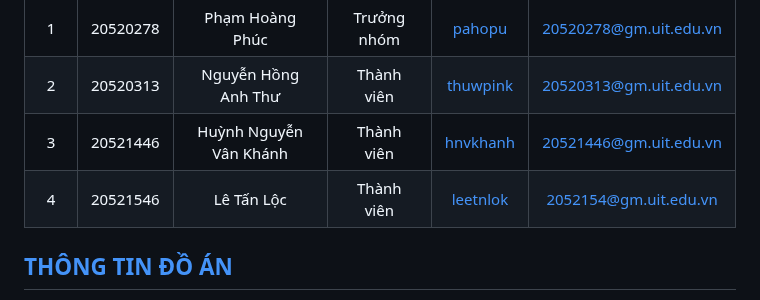
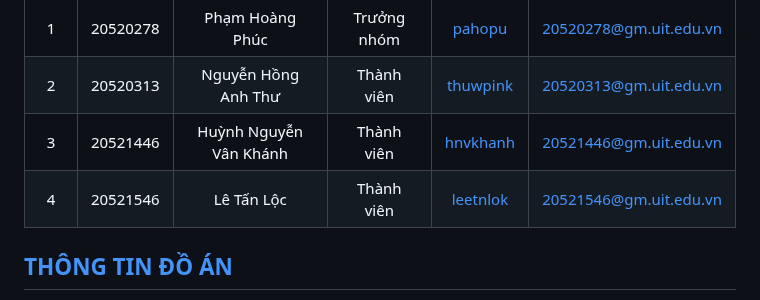
Before and after one commit to pahopu/CS336_ImageSearch_Project2, a Markdown page: README.md, the part around the change. GitHub-like rendering.

```diff
--- a/README.md
+++ b/README.md
@@ -40,7 +40,7 @@
 | 1      | 20520278      | Phạm Hoàng Phúc          |Trưởng nhóm|[pahopu](https://github.com/pahopu)              |20520278@gm.uit.edu.vn   |
 | 2      | 20520313      | Nguyễn Hồng Anh Thư      |Thành viên |[thuwpink](https://github.com/thuwpink)          |20520313@gm.uit.edu.vn   |
 | 3      | 20521446      | Huỳnh Nguyễn Vân Khánh   |Thành viên |[hnvkhanh](https://github.com/hnvkhanh)          |20521446@gm.uit.edu.vn   |
-| 4      | 20521546      | Lê Tấn Lộc               |Thành viên |[leetnlok](https://github.com/leetnlok)          |2052154@gm.uit.edu.vn   |
+| 4      | 20521546      | Lê Tấn Lộc               |Thành viên |[leetnlok](https://github.com/leetnlok)          |20521546@gm.uit.edu.vn   |
 
 ## [THÔNG TIN ĐỒ ÁN](#top)
 * **Tên đồ án:** Hệ thống truy vấn thông tin bằng hình ảnh - Content-Based Information Retrieval System
```
